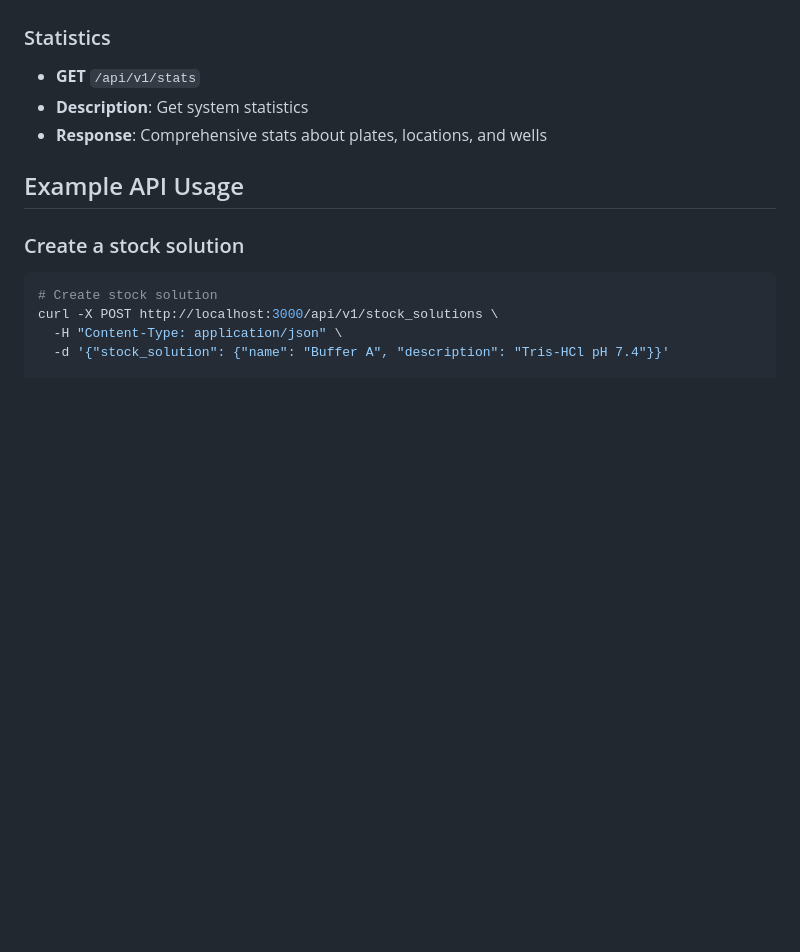
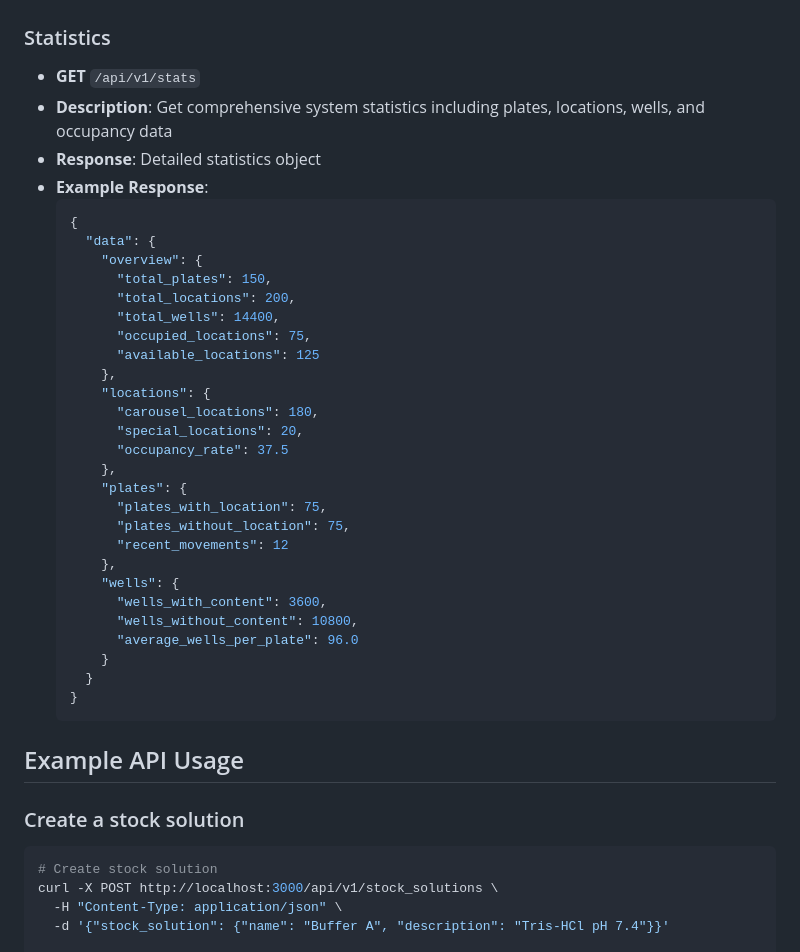
Before and after one commit to cooper-group-uol-robotics/crystal-plates-db, a Markdown page: API_DOCUMENTATION.md, the part around the change printed below. Rendered like a GitHub page; blank space fills up the shorter version.

````diff
--- a/API_DOCUMENTATION.md
+++ b/API_DOCUMENTATION.md
@@ -1312,8 +1352,37 @@ curl -X DELETE http://localhost:3000/api/v1/wells/123/scxrd_datasets/456
 
 ### Statistics
 - **GET** `/api/v1/stats`
-- **Description**: Get system statistics
-- **Response**: Comprehensive stats about plates, locations, and wells
+- **Description**: Get comprehensive system statistics including plates, locations, wells, and occupancy data
+- **Response**: Detailed statistics object
+- **Example Response**:
+  ```json
+  {
+    "data": {
+      "overview": {
+        "total_plates": 150,
+        "total_locations": 200,
+        "total_wells": 14400,
+        "occupied_locations": 75,
+        "available_locations": 125
+      },
+      "locations": {
+        "carousel_locations": 180,
+        "special_locations": 20,
+        "occupancy_rate": 37.5
+      },
+      "plates": {
+        "plates_with_location": 75,
+        "plates_without_location": 75,
+        "recent_movements": 12
+      },
+      "wells": {
+        "wells_with_content": 3600,
+        "wells_without_content": 10800,
+        "average_wells_per_plate": 96.0
+      }
+    }
+  }
+  ```
 
 ## Example API Usage
 
````
Also changed, not shown: other parts of API_DOCUMENTATION.md (+84 -10 lines).
